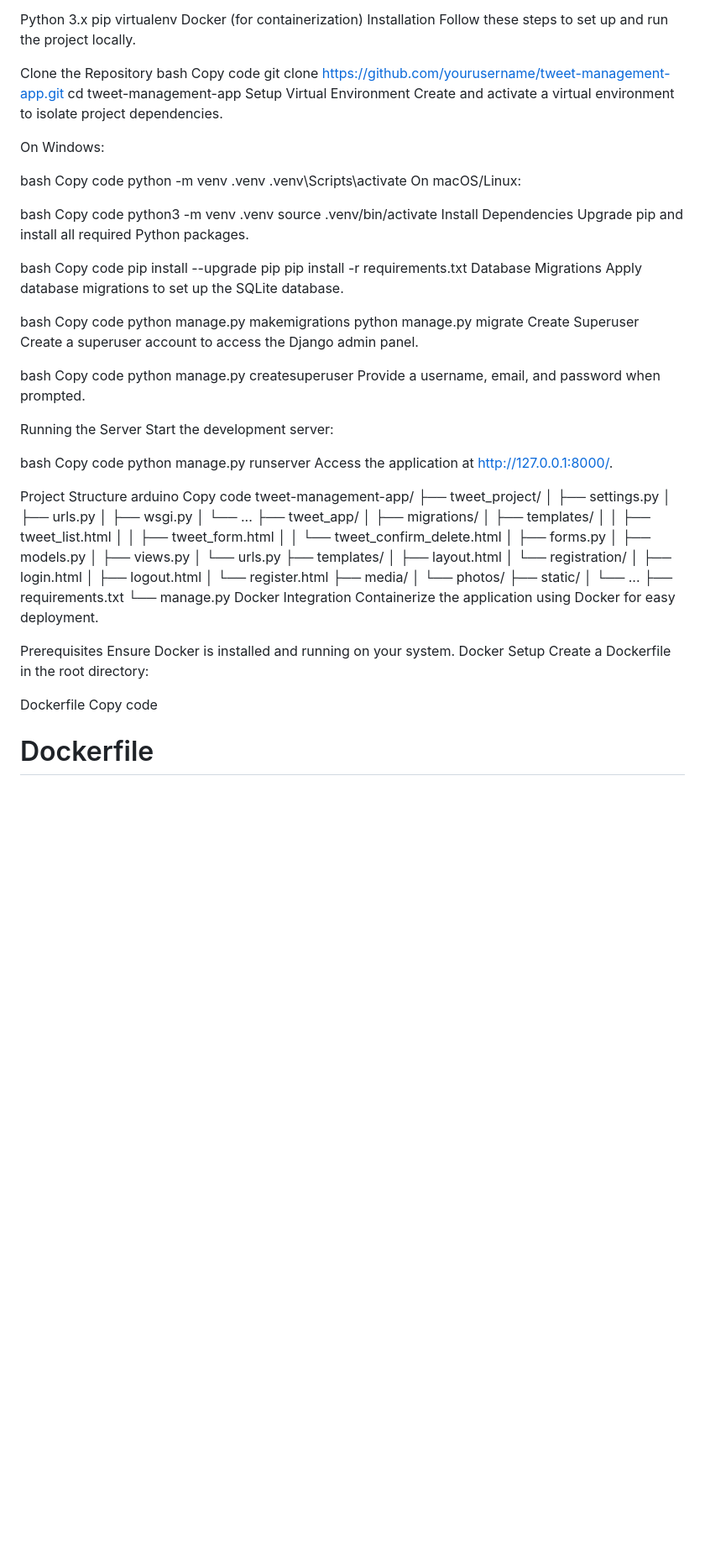
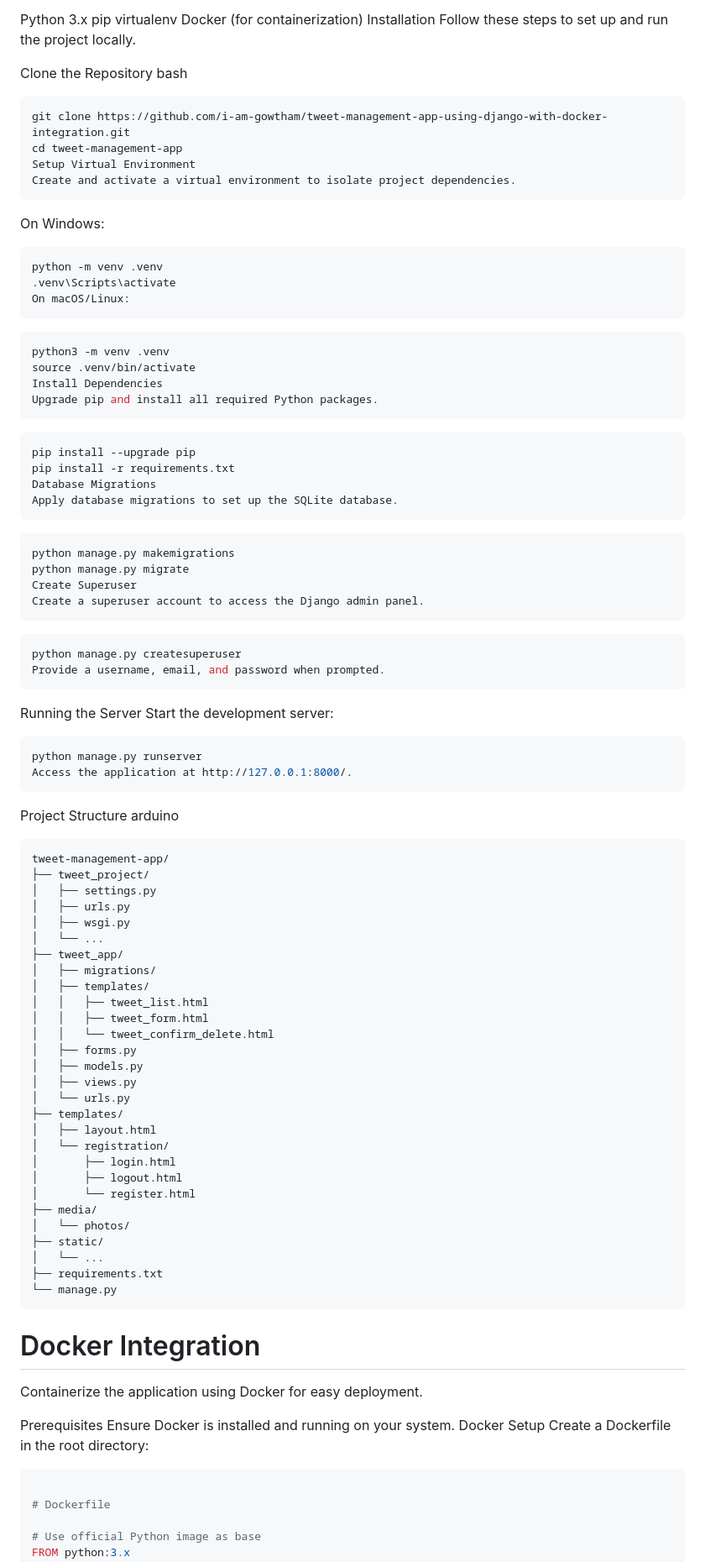
Before and after one commit to I-AM-GOWTHAM/Tweet-Management-App, a Markdown page: README.md, the part around the change printed below. Shown: that part at 84% size. Drawn GitHub-style; blank space fills up the shorter version.

````diff
--- a/README.md
+++ b/README.md
@@ -40,57 +40,51 @@ Follow these steps to set up and run the project locally.
 
 Clone the Repository
 bash
-Copy code
-git clone https://github.com/yourusername/tweet-management-app.git
+```
+git clone https://github.com/i-am-gowtham/tweet-management-app-using-django-with-docker-integration.git
 cd tweet-management-app
 Setup Virtual Environment
 Create and activate a virtual environment to isolate project dependencies.
-
+```
 On Windows:
 
-bash
-Copy code
+``` bash
 python -m venv .venv
 .venv\Scripts\activate
 On macOS/Linux:
-
-bash
-Copy code
+```
+``` bash
 python3 -m venv .venv
 source .venv/bin/activate
 Install Dependencies
 Upgrade pip and install all required Python packages.
-
-bash
-Copy code
+```
+```bash
 pip install --upgrade pip
 pip install -r requirements.txt
 Database Migrations
 Apply database migrations to set up the SQLite database.
-
-bash
-Copy code
+```
+``` bash
 python manage.py makemigrations
 python manage.py migrate
 Create Superuser
 Create a superuser account to access the Django admin panel.
-
-bash
-Copy code
+```
+```bash
 python manage.py createsuperuser
 Provide a username, email, and password when prompted.
-
+```
 Running the Server
 Start the development server:
 
-bash
-Copy code
+``` bash
 python manage.py runserver
 Access the application at http://127.0.0.1:8000/.
-
+```
 Project Structure
 arduino
-Copy code
+```
 tweet-management-app/
 ├── tweet_project/
 │   ├── settings.py
@@ -119,7 +113,8 @@ tweet-management-app/
 │   └── ...
 ├── requirements.txt
 └── manage.py
-Docker Integration
+```
+# Docker Integration
 Containerize the application using Docker for easy deployment.
 
 Prerequisites
@@ -127,8 +122,8 @@ Ensure Docker is installed and running on your system.
 Docker Setup
 Create a Dockerfile in the root directory:
 
-Dockerfile
-Copy code
+``` Dockerfile
+
 # Dockerfile
 
 # Use official Python image as base
````
Also changed, not shown: other parts of README.md (+18 -21 lines).
